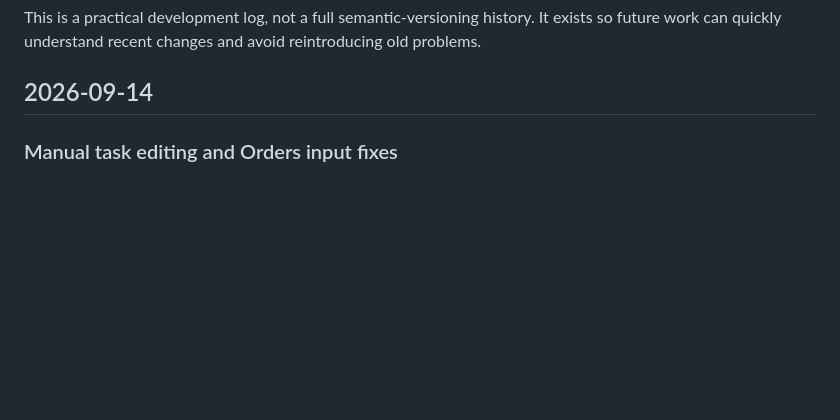
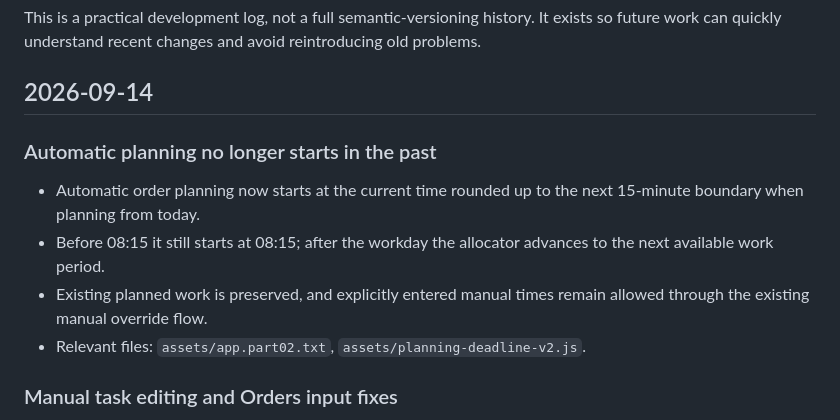
Before and after one commit to rAlabasterPlanning/ralabaster-production-planner, a Markdown page: CHANGELOG.md, the part around the change. Drawn GitHub-style; blank space fills up the shorter version.

Commit message:
Document automatic planning time floor

```diff
--- a/CHANGELOG.md
+++ b/CHANGELOG.md
@@ -3,6 +3,16 @@
 This is a practical development log, not a full semantic-versioning history. It exists so future work can quickly understand recent changes and avoid reintroducing old problems.
 
 ## 2026-09-14
+
+### Automatic planning no longer starts in the past
+
+- Automatic order planning now starts at the current time rounded up to the next
+  15-minute boundary when planning from today.
+- Before 08:15 it still starts at 08:15; after the workday the allocator advances
+  to the next available work period.
+- Existing planned work is preserved, and explicitly entered manual times remain
+  allowed through the existing manual override flow.
+- Relevant files: `assets/app.part02.txt`, `assets/planning-deadline-v2.js`.
 
 ### Manual task editing and Orders input fixes
 
```
